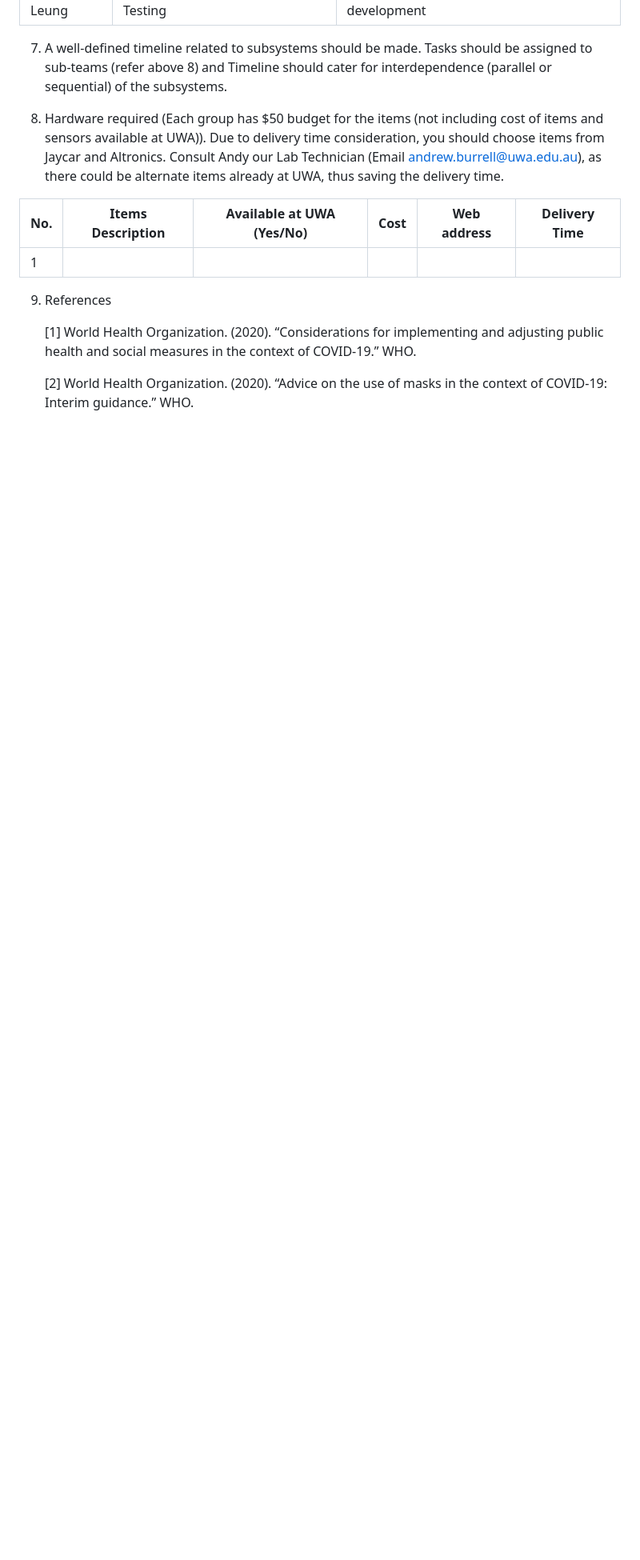
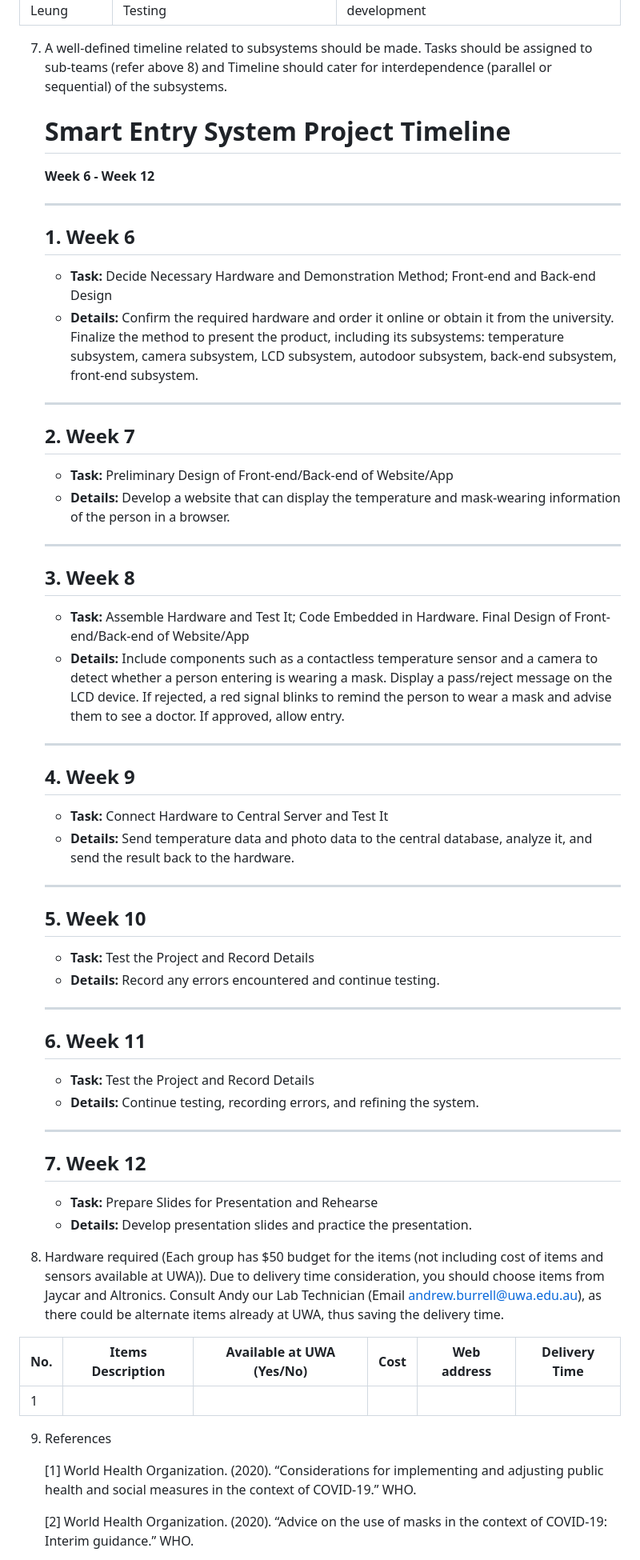
Before and after one commit to ArcueidShiki/SmartEntrySystem, a Markdown page: project_proposal.md, the part around the change. Shown at 80% size. Rendered like a GitHub page; blank space fills up the shorter version.

Commit message:
Updated project_proposal.md for the question 7

```diff
--- a/project_proposal.md
+++ b/project_proposal.md
@@ -51,6 +51,51 @@
 |Tang Fung Leung| User Interface Development & Testing | Tang has experience in agile web development
 
 7. A well-defined timeline related to subsystems should be made. Tasks should be assigned to sub-teams (refer above 8) and Timeline should cater for interdependence (parallel or sequential) of the subsystems.
+    # Smart Entry System Project Timeline
+
+    **Week 6 - Week 12**
+
+    ---
+
+    ## 1. Week 6
+    - **Task:** Decide Necessary Hardware and Demonstration Method; Front-end and Back-end Design
+    - **Details:** Confirm the required hardware and order it online or obtain it from the university. Finalize the method to present the product, including its subsystems: temperature subsystem, camera subsystem, LCD subsystem, autodoor subsystem, back-end subsystem, front-end subsystem.
+
+    ---
+
+    ## 2. Week 7
+    - **Task:** Preliminary Design of Front-end/Back-end of Website/App
+    - **Details:** Develop a website that can display the temperature and mask-wearing information of the person in a browser.
+
+    ---
+
+    ## 3. Week 8
+    - **Task:** Assemble Hardware and Test It; Code Embedded in Hardware. Final Design of Front-end/Back-end of Website/App
+    - **Details:** Include components such as a contactless temperature sensor and a camera to detect whether a person entering is wearing a mask. Display a pass/reject message on the LCD device. If rejected, a red signal blinks to remind the person to wear a mask and advise them to see a doctor. If approved, allow entry.
+
+    ---
+
+    ## 4. Week 9
+    - **Task:** Connect Hardware to Central Server and Test It
+    - **Details:** Send temperature data and photo data to the central database, analyze it, and send the result back to the hardware.
+
+    ---
+
+    ## 5. Week 10
+    - **Task:** Test the Project and Record Details
+    - **Details:** Record any errors encountered and continue testing.
+
+    ---
+
+    ## 6. Week 11
+    - **Task:** Test the Project and Record Details
+    - **Details:** Continue testing, recording errors, and refining the system.
+
+    ---
+
+    ## 7. Week 12
+    - **Task:** Prepare Slides for Presentation and Rehearse
+    - **Details:** Develop presentation slides and practice the presentation.
 
 8. Hardware required (Each group has $50 budget for the items (not including cost of items and sensors available at UWA)). Due to delivery time consideration, you should choose items from Jaycar and Altronics. Consult Andy our Lab Technician (Email andrew.burrell@uwa.edu.au), as there could be alternate items already at UWA, thus saving the delivery time.
 
```
